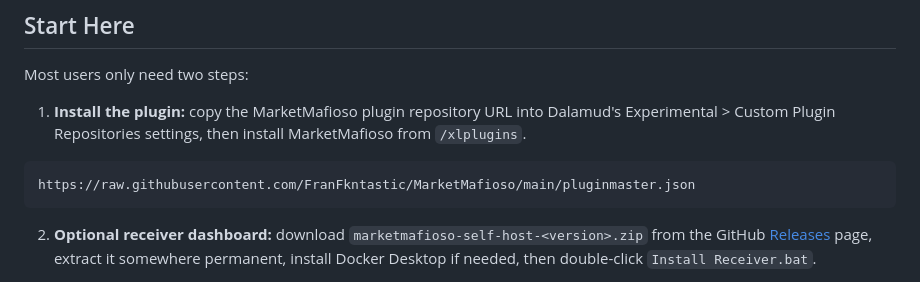
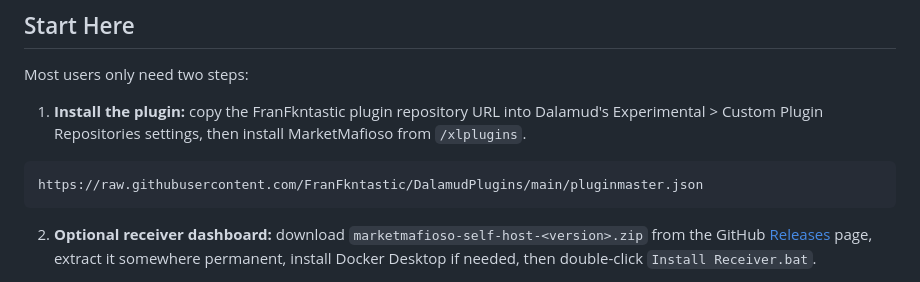
Before and after one commit to FranFkntastic/MarketMafioso, a Markdown page: README.md, the part around the change. Drawn GitHub-style.

Commit message:
Point installs at shared DalamudPlugins repo

````diff
--- a/README.md
+++ b/README.md
@@ -6,10 +6,10 @@ MarketMafioso is a Dalamud plugin for Workshop Logistics and optional self-hoste
 
 Most users only need two steps:
 
-1. **Install the plugin:** copy the MarketMafioso plugin repository URL into Dalamud's Experimental > Custom Plugin Repositories settings, then install MarketMafioso from `/xlplugins`.
+1. **Install the plugin:** copy the FranFkntastic plugin repository URL into Dalamud's Experimental > Custom Plugin Repositories settings, then install MarketMafioso from `/xlplugins`.
 
 ```text
-https://raw.githubusercontent.com/FranFkntastic/MarketMafioso/main/pluginmaster.json
+https://raw.githubusercontent.com/FranFkntastic/DalamudPlugins/main/pluginmaster.json
 ```
 
 2. **Optional receiver dashboard:** download `marketmafioso-self-host-<version>.zip` from the GitHub [Releases](https://github.com/FranFkntastic/MarketMafioso/releases) page, extract it somewhere permanent, install Docker Desktop if needed, then double-click `Install Receiver.bat`.
````
Also changed, not shown: docs/installation.md (+3 -3 lines), docs/pluginmaster/submission-preview.md (+6 -6 lines).
